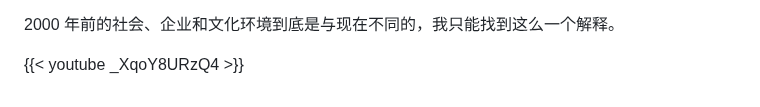
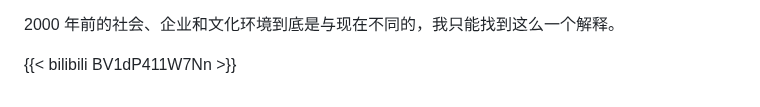
Before and after one commit to rbind/xiangyun, a Markdown page: content/daily/2025-02-09-chen-xiao-xu.md, the part around the change. Drawn GitHub-style.

Commit message:
youtube 转 bilibili 视频链接

```diff
--- a/content/daily/2025-02-09-chen-xiao-xu.md
+++ b/content/daily/2025-02-09-chen-xiao-xu.md
@@ -45,4 +45,4 @@ tags:
 
 2000 年前的社会、企业和文化环境到底是与现在不同的，我只能找到这么一个解释。
 
-{{< youtube _XqoY8URzQ4 >}}
+{{< bilibili BV1dP411W7Nn >}}
```
